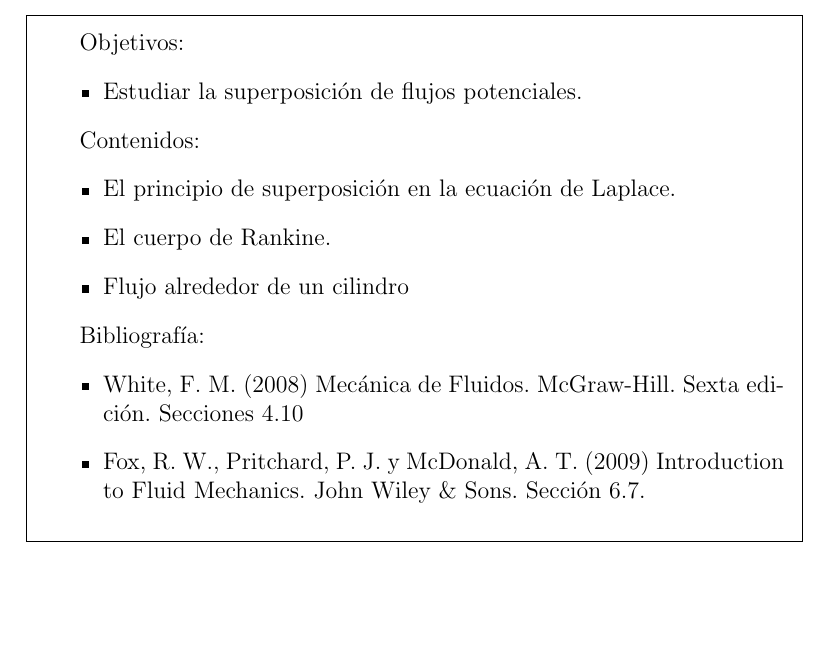
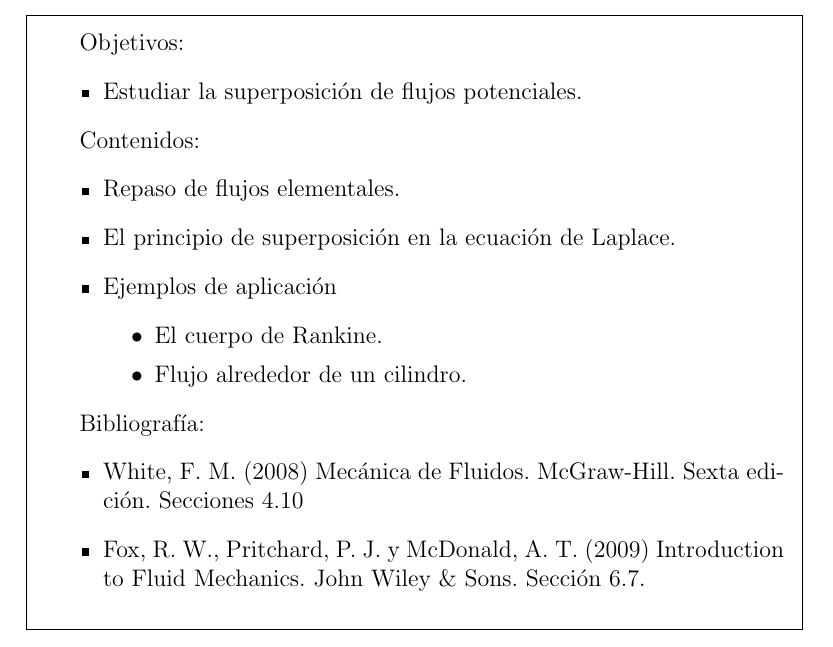
Before and after one commit to cdcooper84/mec220, a LaTeX document (apuntes/clase04/clase04.tex, which reads apuntes/clase04/material04.tex): part of the page, cut so that both start at the same text, the shorter picture padded with empty space. Compiled offline with pdfLaTeX.

```diff
--- a/apuntes/clase04/material04.tex
+++ b/apuntes/clase04/material04.tex
@@ -7,9 +7,13 @@
 
 Contenidos:
 \begin{itemize}
+    \item Repaso de flujos elementales.
     \item El principio de superposición en la ecuación de Laplace.
-    \item El cuerpo de Rankine.
-    \item Flujo alrededor de un cilindro
+    \item Ejemplos de aplicación
+    \begin{itemize}
+        \item El cuerpo de Rankine.
+        \item Flujo alrededor de un cilindro.
+    \end{itemize}
 \end{itemize}
 
 Bibliografía:
```
Also changed, not shown: apuntes/clase03/material03.tex (+1 -2 lines).
